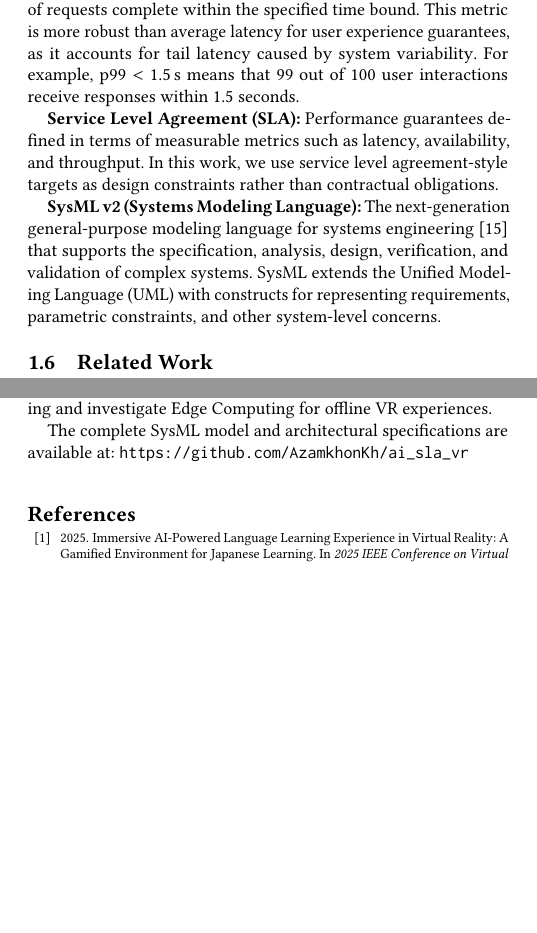
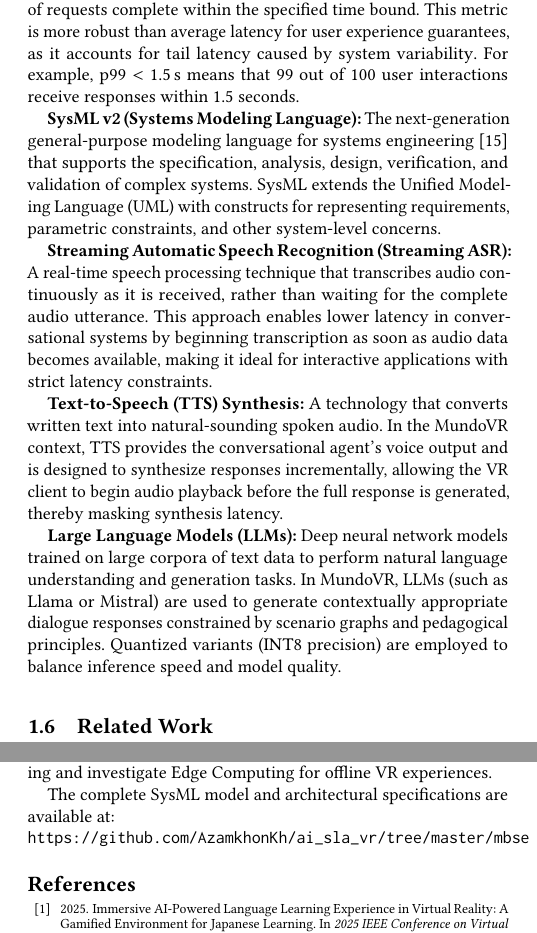
Before and after one commit to AzamkhonKh/ai_sla_vr, a LaTeX paper (index.tex): two parts of the columns of pages 2 and 9 of 9, joined at a grey line, cut so that both start at the same text, the shorter picture padded with empty space. Compiled offline with pdfLaTeX.

Commit message:
final page for submission

```diff
--- a/index.tex
+++ b/index.tex
@@ -159,9 +159,13 @@ This work makes three primary contributions. First, we present a formally specif
 
 \textbf{p99 Latency:} The 99th percentile latency metric, meaning 99\% of requests complete within the specified time bound. This metric is more robust than average latency for user experience guarantees, as it accounts for tail latency caused by system variability\@. For example, p99 $<$~1.5\,s means that 99 out of~100 user interactions receive responses within~1.5 seconds.
 
-\textbf{Service Level Agreement (SLA):} Performance guarantees defined in terms of measurable metrics such as latency, availability, and throughput. In this work, we use service level agreement-style targets as design constraints rather than contractual obligations.
+\textbf{SysML v2 (Systems Modeling Language):} The next-generation general-purpose modeling language for systems engineering~\cite{sysmlv2} that supports the specification, analysis, design, verification, and validation of complex systems. SysML extends the Unified Modeling Language (UML) with constructs for representing requirements, parametric constraints, and other system-level concerns.
 
-\textbf{SysML v2 (Systems Modeling Language):} The next-generation general-purpose modeling language for systems engineering~\cite{sysmlv2} that supports the specification, analysis, design, verification, and validation of complex systems. SysML extends the Unified Modeling Language (UML) with constructs for representing requirements, parametric constraints, and other system-level concerns.
+\textbf{Streaming Automatic Speech Recognition (Streaming ASR):} A real-time speech processing technique that transcribes audio continuously as it is received, rather than waiting for the complete audio utterance. This approach enables lower latency in conversational systems by beginning transcription as soon as audio data becomes available, making it ideal for interactive applications with strict latency constraints.
+
+\textbf{Text-to-Speech (TTS) Synthesis:} A technology that converts written text into natural-sounding spoken audio. In the MundoVR context, TTS provides the conversational agent's voice output and is designed to synthesize responses incrementally, allowing the VR client to begin audio playback before the full response is generated, thereby masking synthesis latency.
+
+\textbf{Large Language Models (LLMs):} Deep neural network models trained on large corpora of text data to perform natural language understanding and generation tasks. In MundoVR, LLMs (such as Llama or Mistral) are used to generate contextually appropriate dialogue responses constrained by scenario graphs and pedagogical principles. Quantized variants (INT8 precision) are employed to balance inference speed and model quality.
 
 \subsection{Related Work}
 
@@ -397,7 +401,8 @@ This work makes three primary contributions. First, we provide a comprehensive A
 
 Future work will focus on Implementation and Deployment to validate the architecture under real workload patterns. We also plan a Pedagogical Evaluation via a randomized controlled trial comparing MundoVR to traditional methods. Additionally, we will implement Multilingual Extension with language-specific LLM routing and investigate Edge Computing for offline VR experiences.
 
-The complete SysML model and architectural specifications are available at: \texttt{https://github.com/AzamkhonKh/ai\_sla\_vr}
+The complete SysML model and architectural specifications are available at:\\
+\texttt{https://github.com/AzamkhonKh/ai\_sla\_vr/tree/master/mbse}
 
 \bibliographystyle{ACM-Reference-Format}
 \bibliography{resources}
```
Also changed, not shown: index.pdf.
